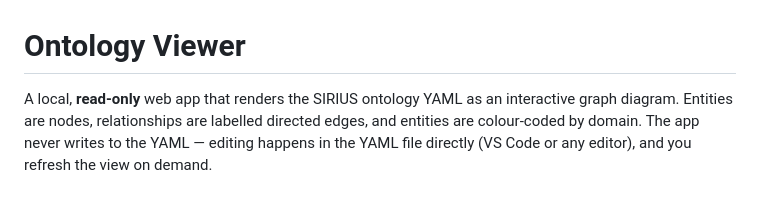
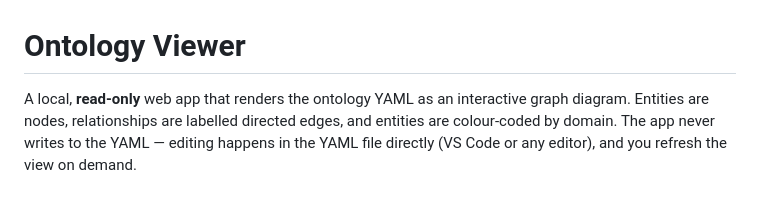
Before and after one commit to kgencan/ontology-view, a Markdown page: README.md, the part around the change. Rendered like a GitHub page.

```diff
--- a/README.md
+++ b/README.md
@@ -1,6 +1,6 @@
 # Ontology Viewer
 
-A local, **read-only** web app that renders the SIRIUS ontology YAML as an
+A local, **read-only** web app that renders the ontology YAML as an
 interactive graph diagram. Entities are nodes, relationships are labelled
 directed edges, and entities are colour-coded by domain. The app never writes
 to the YAML — editing happens in the YAML file directly (VS Code or any
```
